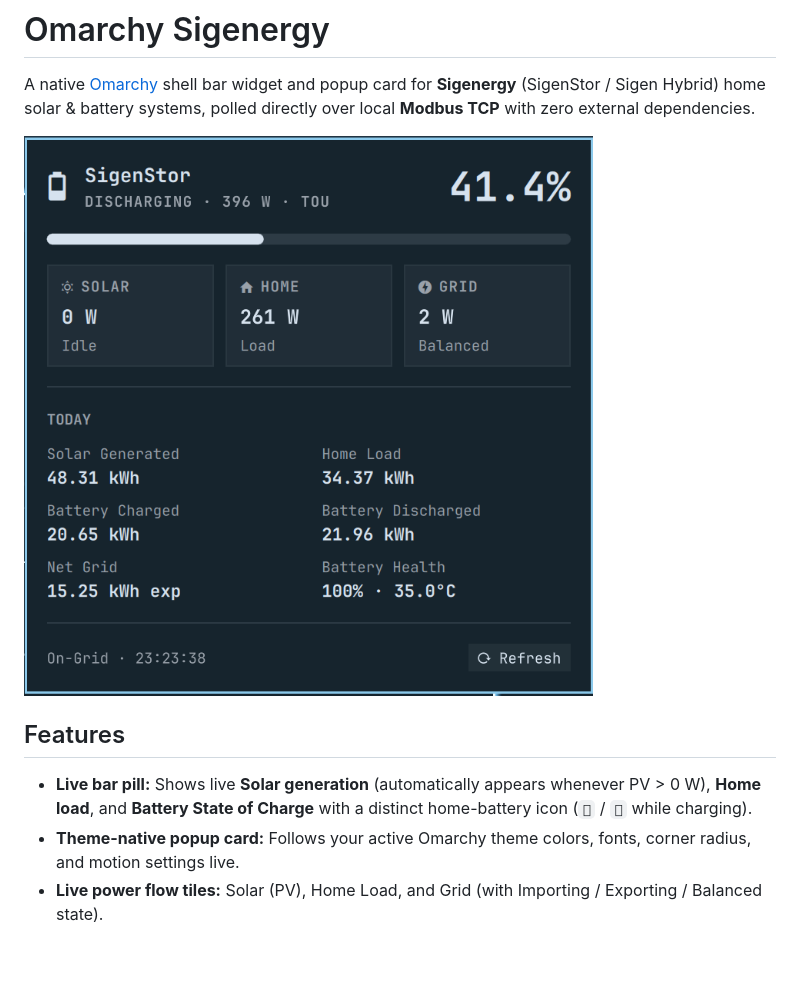
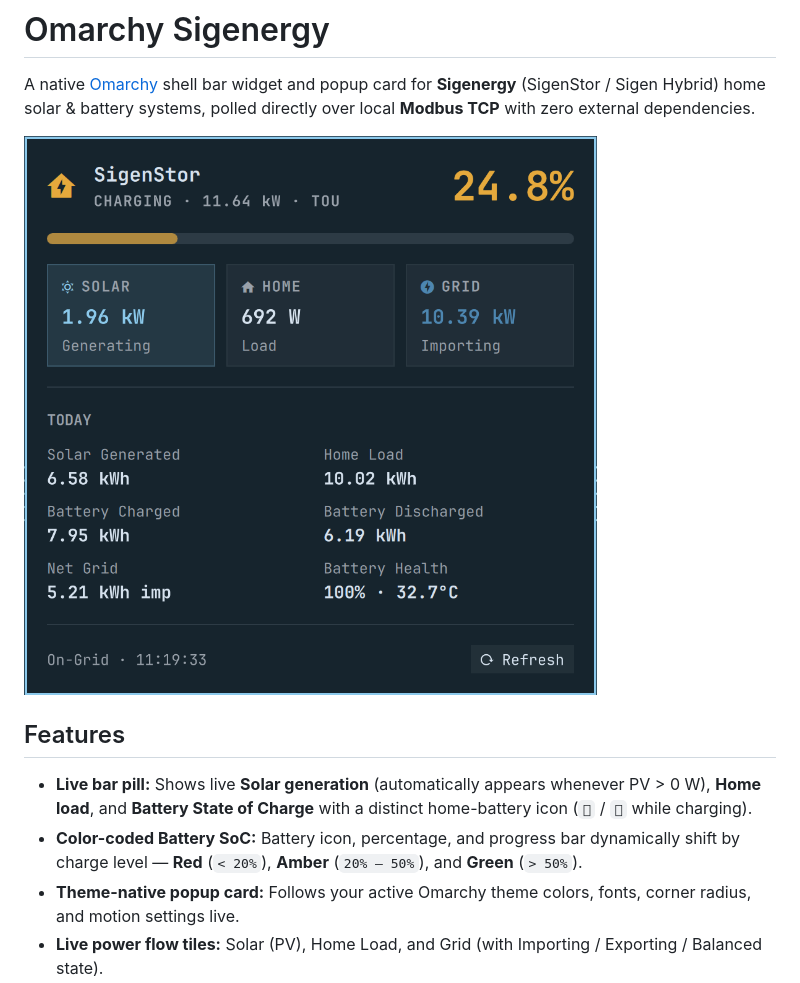
Before and after one commit to mahmudurah/omarchy-sigenergy, a Markdown page: README.md, the part around the change. Drawn GitHub-style; pictures changed too: preview.png; blank space fills up the shorter version.

Commit message:
Docs: add CHANGELOG, SoC color tier docs, and daytime preview screenshot

```diff
--- a/README.md
+++ b/README.md
@@ -7,6 +7,7 @@ A native [Omarchy](https://omarchy.org) shell bar widget and popup card for **Si
 ## Features
 
 - **Live bar pill:** Shows live **Solar generation** (automatically appears whenever PV > 0 W), **Home load**, and **Battery State of Charge** with a distinct home-battery icon (`󱤁` / `󱤃` while charging).
+- **Color-coded Battery SoC:** Battery icon, percentage, and progress bar dynamically shift by charge level — **Red** (`< 20%`), **Amber** (`20% – 50%`), and **Green** (`> 50%`).
 - **Theme-native popup card:** Follows your active Omarchy theme colors, fonts, corner radius, and motion settings live.
 - **Live power flow tiles:** Solar (PV), Home Load, and Grid (with Importing / Exporting / Balanced state).
 - **Today's energy breakdown:** Solar generated, Home load, Battery charged & discharged, Net Grid balance, and Battery health (SoH % + average cell temperature).
```
Also changed, not shown: CHANGELOG.md (added, +12 -0 lines).
